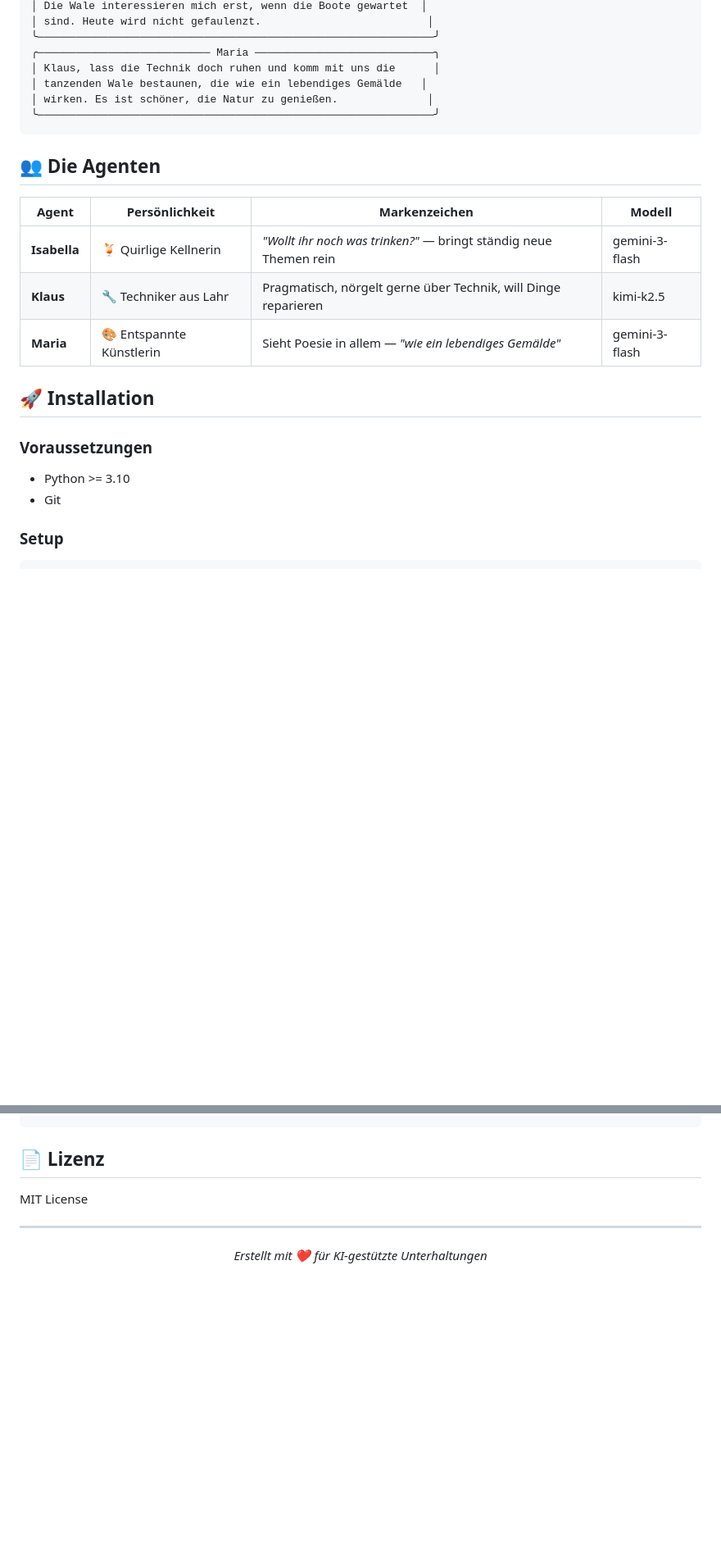
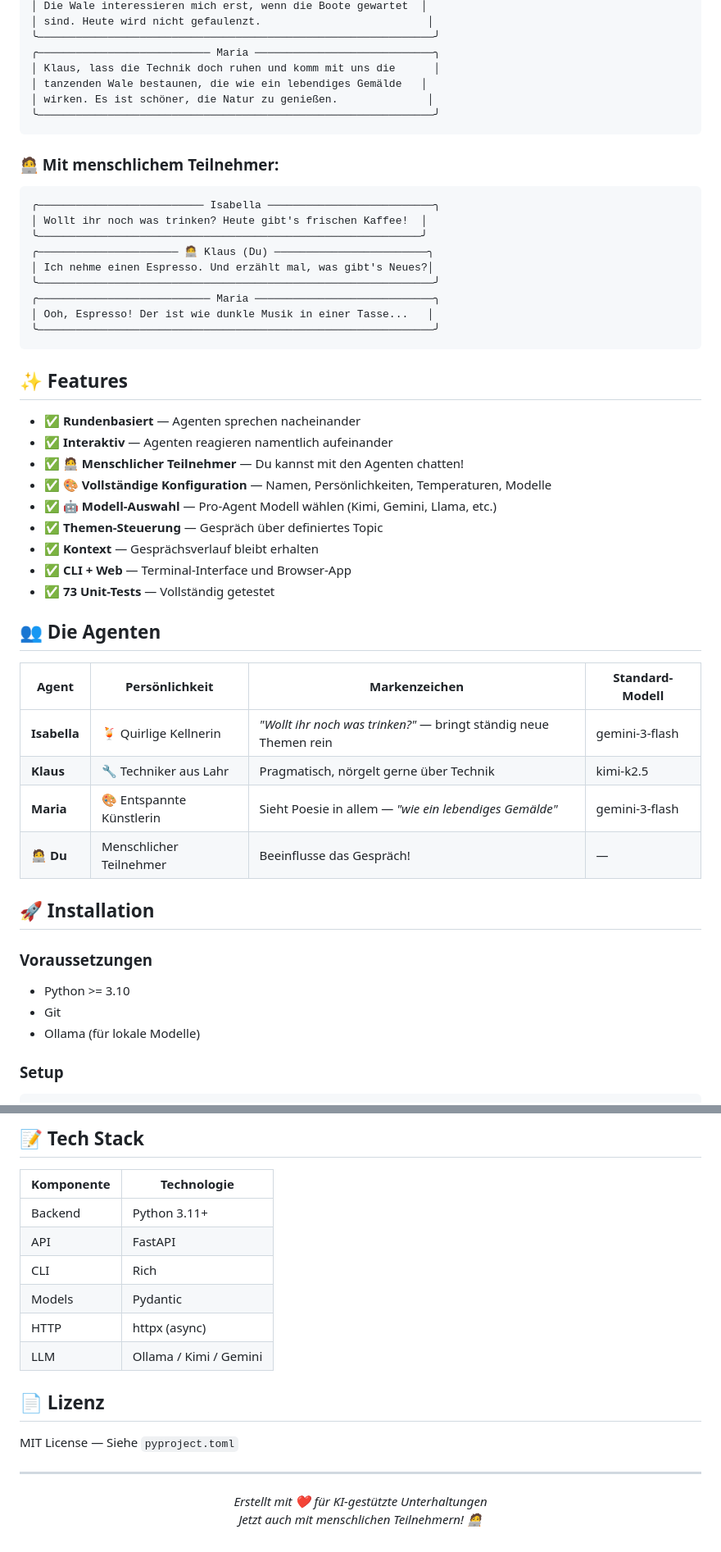
Before and after one commit to aklaus69/LenaSims, a Markdown page: README.md, 2 parts joined by grey strips. Shown at 82% size. Rendered like a GitHub page; blank space fills up the shorter version.

````diff
--- a/README.md
+++ b/README.md
@@ -27,13 +27,40 @@ Drei Agenten unterhalten sich über ein gemeinsames Thema:
 ╰──────────────────────────────────────────────────────────────╯
 ```
 
+### 🧑‍💻 Mit menschlichem Teilnehmer:
+
+```
+╭────────────────────────── Isabella ──────────────────────────╮
+│ Wollt ihr noch was trinken? Heute gibt's frischen Kaffee!  │
+╰────────────────────────────────────────────────────────────╯
+╭────────────────────── 🧑‍💻 Klaus (Du) ────────────────────────╮
+│ Ich nehme einen Espresso. Und erzählt mal, was gibt's Neues?│
+╰──────────────────────────────────────────────────────────────╯
+╭─────────────────────────── Maria ────────────────────────────╮
+│ Ooh, Espresso! Der ist wie dunkle Musik in einer Tasse...   │
+╰──────────────────────────────────────────────────────────────╯
+```
+
+## ✨ Features
+
+- ✅ **Rundenbasiert** — Agenten sprechen nacheinander
+- ✅ **Interaktiv** — Agenten reagieren namentlich aufeinander
+- ✅ **🧑‍💻 Menschlicher Teilnehmer** — Du kannst mit den Agenten chatten!
+- ✅ **🎨 Vollständige Konfiguration** — Namen, Persönlichkeiten, Temperaturen, Modelle
+- ✅ **🤖 Modell-Auswahl** — Pro-Agent Modell wählen (Kimi, Gemini, Llama, etc.)
+- ✅ **Themen-Steuerung** — Gespräch über definiertes Topic
+- ✅ **Kontext** — Gesprächsverlauf bleibt erhalten
+- ✅ **CLI + Web** — Terminal-Interface und Browser-App
+- ✅ **73 Unit-Tests** — Vollständig getestet
+
 ## 👥 Die Agenten
 
-| Agent | Persönlichkeit | Markenzeichen | Modell |
-|-------|----------------|---------------|--------|
+| Agent | Persönlichkeit | Markenzeichen | Standard-Modell |
+|-------|----------------|---------------|-----------------|
 | **Isabella** | 🍹 Quirlige Kellnerin | *"Wollt ihr noch was trinken?"* — bringt ständig neue Themen rein | gemini-3-flash |
-| **Klaus** | 🔧 Techniker aus Lahr | Pragmatisch, nörgelt gerne über Technik, will Dinge reparieren | kimi-k2.5 |
+| **Klaus** | 🔧 Techniker aus Lahr | Pragmatisch, nörgelt gerne über Technik | kimi-k2.5 |
 | **Maria** | 🎨 Entspannte Künstlerin | Sieht Poesie in allem — *"wie ein lebendiges Gemälde"* | gemini-3-flash |
+| **🧑‍💻 Du** | Menschlicher Teilnehmer | Beeinflusse das Gespräch! | — |
 
 ## 🚀 Installation
 
@@ -41,6 +68,7 @@ Drei Agenten unterhalten sich über ein gemeinsames Thema:
 
 - Python >= 3.10
 - Git
+- Ollama (für lokale Modelle)
 
 ### Setup
 
@@ -131,9 +233,23 @@ pytest tests/ -v  # 73 Tests passing
 ```
+
+## 📝 Tech Stack
+
+| Komponente | Technologie |
+|------------|-------------|
+| Backend | Python 3.11+ |
+| API | FastAPI |
+| CLI | Rich |
+| Models | Pydantic |
+| HTTP | httpx (async) |
+| LLM | Ollama / Kimi / Gemini |
 
 ## 📄 Lizenz
 
-MIT License
+MIT License — Siehe `pyproject.toml`
 
 ---
 
-<p align="center"><i>Erstellt mit ❤️ für KI-gestützte Unterhaltungen</i></p>
+<p align="center">
+  <i>Erstellt mit ❤️ für KI-gestützte Unterhaltungen</i><br>
+  <i>Jetzt auch mit menschlichen Teilnehmern! 🧑‍💻</i>
+</p>
````
Also changed, not shown: other parts of README.md (+101 -27 lines).
